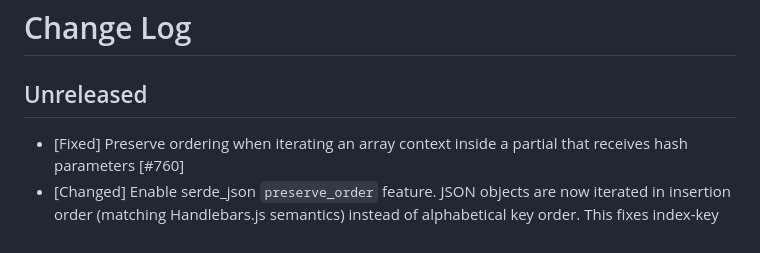
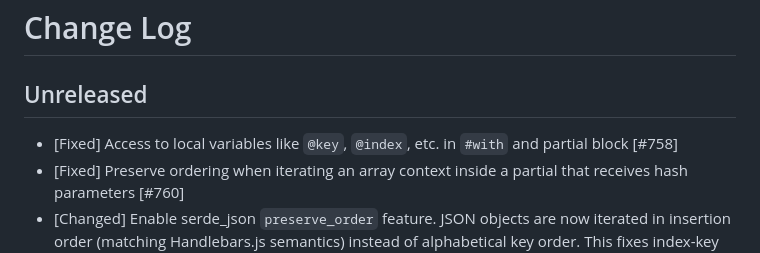
Before and after one commit to sunng87/handlebars-rust, a Markdown page: CHANGELOG.md, the part around the change. GitHub-like rendering.

Commit message:
chore: update changelog

```diff
--- a/CHANGELOG.md
+++ b/CHANGELOG.md
@@ -2,6 +2,8 @@
 
 ## Unreleased
 
+* [Fixed] Access to local variables like `@key`, `@index`, etc. in `#with` and
+  partial block [#758]
 * [Fixed] Preserve ordering when iterating an array context inside a partial
   that receives hash parameters [#760]
 * [Changed] Enable serde_json `preserve_order` feature. JSON objects are now
```
